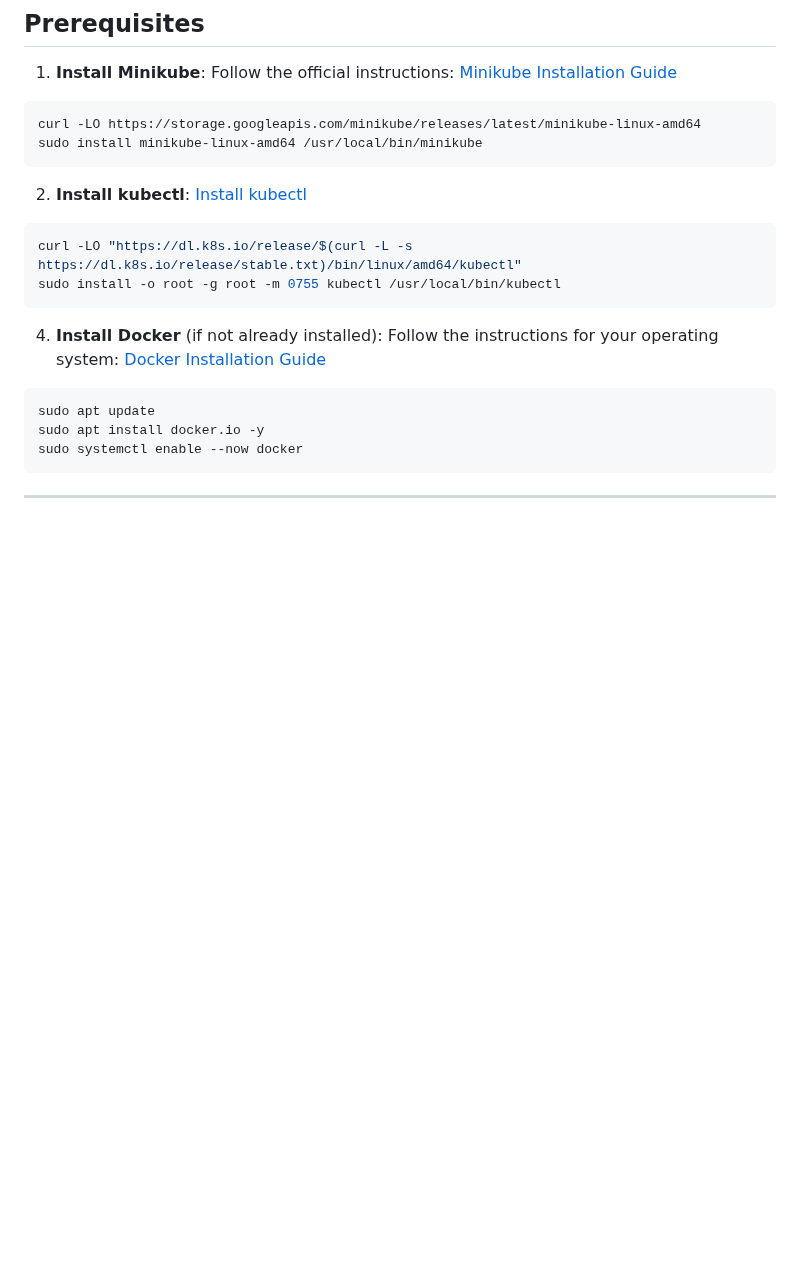
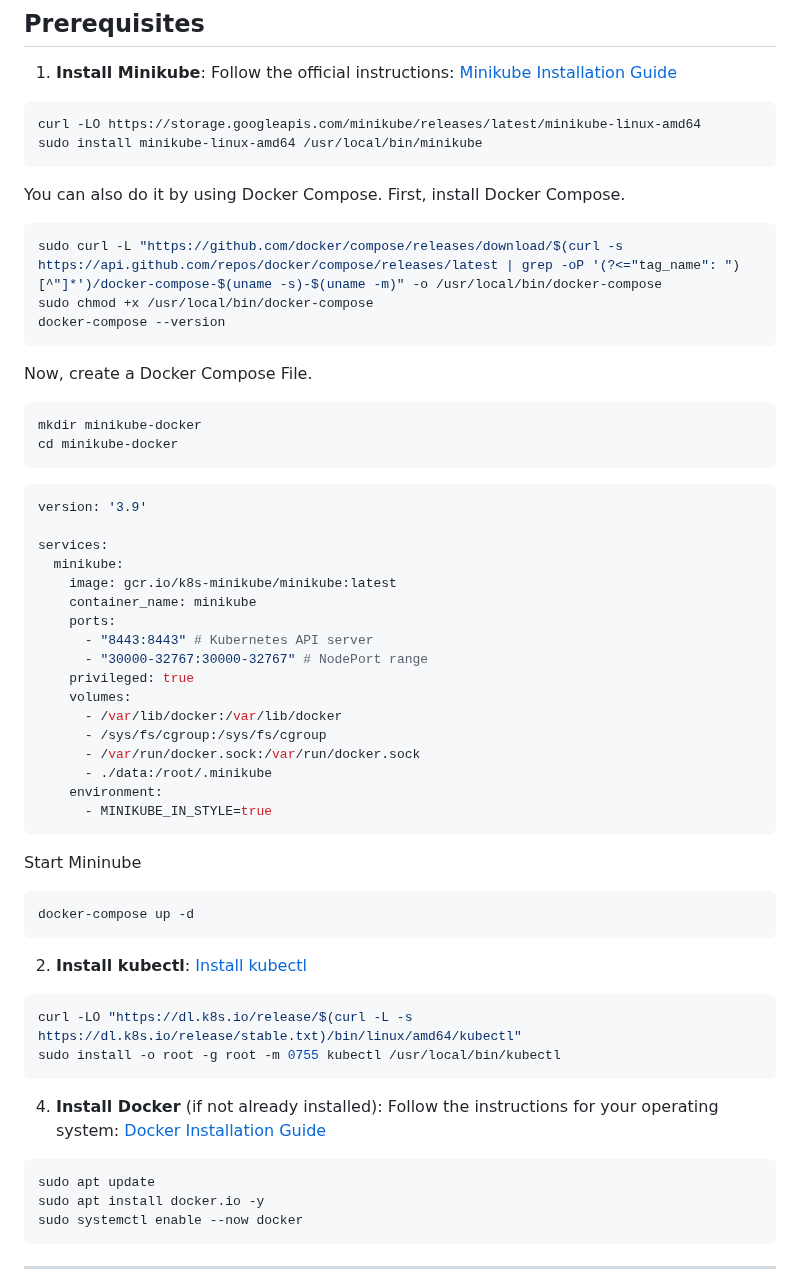
Before and after one commit to michealken30/blue-green-deployment, a Markdown page: README.md, the part around the change. Drawn GitHub-style; blank space fills up the shorter version.

````diff
--- a/README.md
+++ b/README.md
@@ -12,6 +12,45 @@ Follow the official instructions: [Minikube Installation Guide](https://minikube
 ```bash
 curl -LO https://storage.googleapis.com/minikube/releases/latest/minikube-linux-amd64
 sudo install minikube-linux-amd64 /usr/local/bin/minikube
+```
+
+You can also do it by using Docker Compose. First, install Docker Compose.
+
+```bash
+sudo curl -L "https://github.com/docker/compose/releases/download/$(curl -s https://api.github.com/repos/docker/compose/releases/latest | grep -oP '(?<="tag_name": ")[^"]*')/docker-compose-$(uname -s)-$(uname -m)" -o /usr/local/bin/docker-compose
+sudo chmod +x /usr/local/bin/docker-compose
+docker-compose --version
+```
+
+Now, create a Docker Compose File.
+```bash
+mkdir minikube-docker
+cd minikube-docker
+```
+
+```bash
+version: '3.9'
+
+services:
+  minikube:
+    image: gcr.io/k8s-minikube/minikube:latest
+    container_name: minikube
+    ports:
+      - "8443:8443" # Kubernetes API server
+      - "30000-32767:30000-32767" # NodePort range
+    privileged: true
+    volumes:
+      - /var/lib/docker:/var/lib/docker
+      - /sys/fs/cgroup:/sys/fs/cgroup
+      - /var/run/docker.sock:/var/run/docker.sock
+      - ./data:/root/.minikube
+    environment:
+      - MINIKUBE_IN_STYLE=true
+```
+
+Start Mininube
+```bash
+docker-compose up -d
 ```
 
 2. **Install kubectl**:
````
